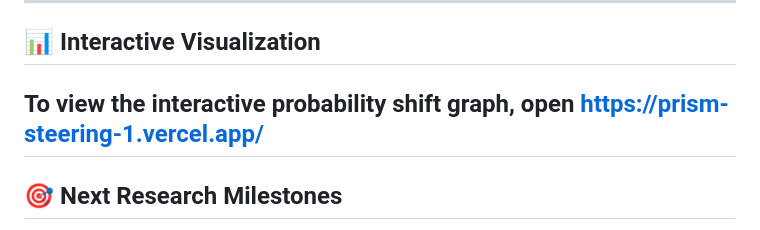
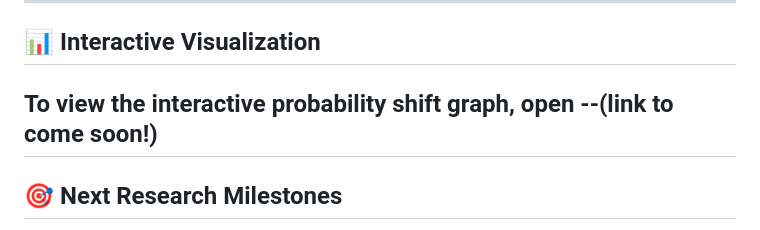
Before and after one commit to Nemo0-1/Prism, a Markdown page: README.md, the part around the change. Drawn GitHub-style.

```diff
--- a/README.md
+++ b/README.md
@@ -66,7 +66,7 @@ prism/
 ---
 
 ## 📊 Interactive Visualization
-To view the interactive probability shift graph, open https://prism-steering-1.vercel.app/
+To view the interactive probability shift graph, open --(link to come soon!)
 ---
 
 ## 🎯 Next Research Milestones
```
